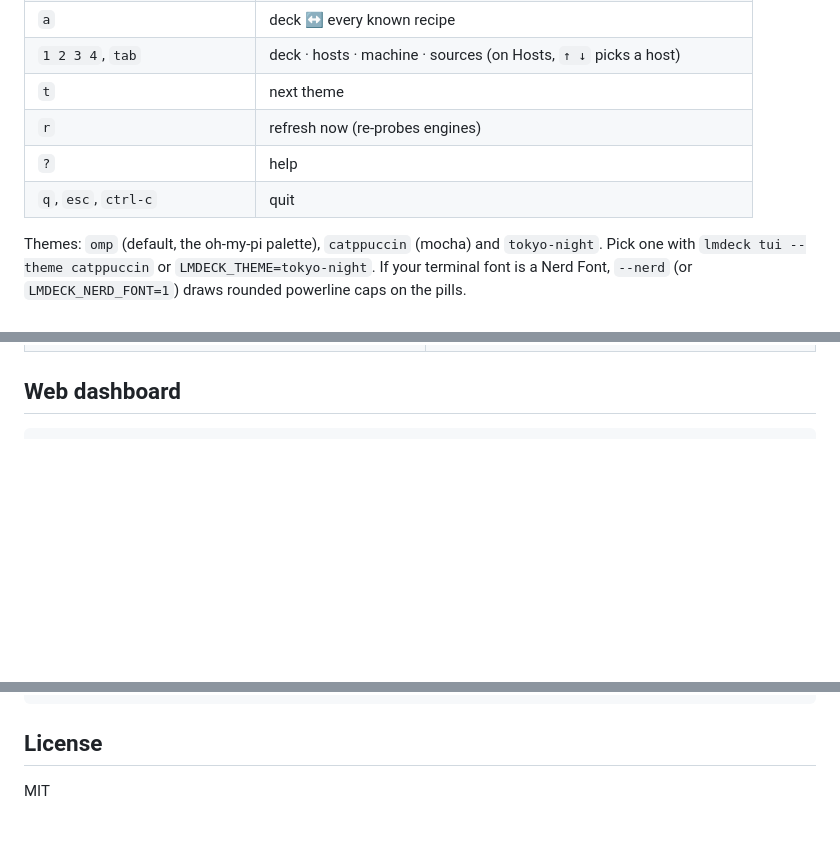
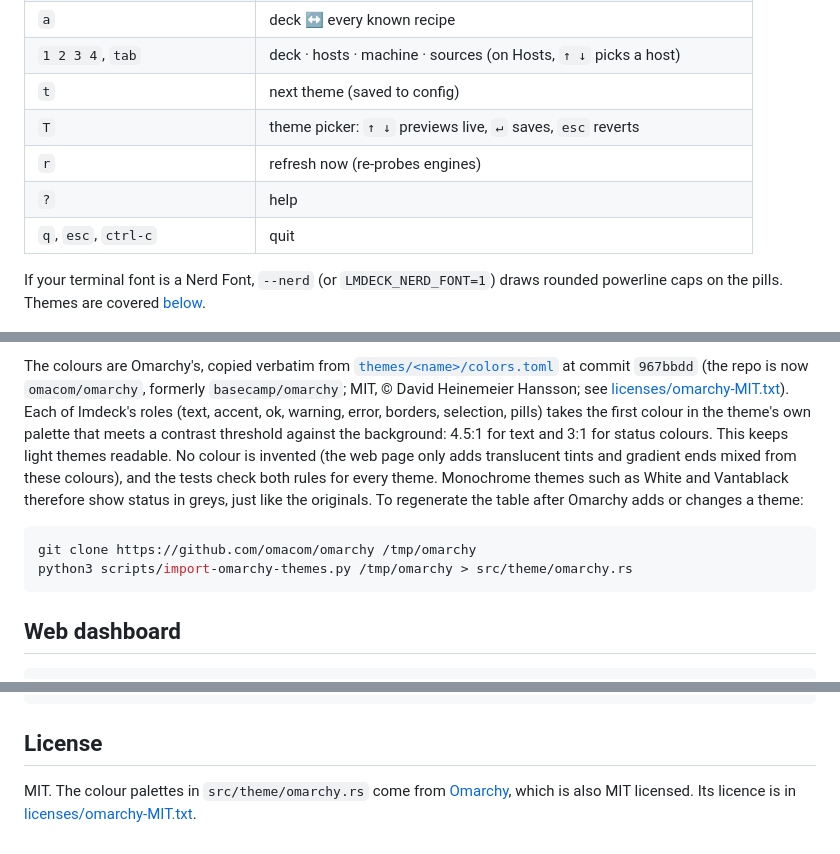
Before and after one commit to javierbits/lmdeck, a Markdown page: README.md, 3 parts joined by grey strips. Rendered like a GitHub page; blank space fills up the shorter version.

````diff
--- a/README.md
+++ b/README.md
@@ -90,15 +90,14 @@ Quitting leaves servers running.
 | `f` | only recipes that fit this machine |
 | `a` | deck ↔ every known recipe |
 | `1 2 3 4`, `tab` | deck · hosts · machine · sources (on Hosts, `↑ ↓` picks a host) |
-| `t` | next theme |
+| `t` | next theme (saved to config) |
+| `T` | theme picker: `↑ ↓` previews live, `↵` saves, `esc` reverts |
 | `r` | refresh now (re-probes engines) |
 | `?` | help |
 | `q`, `esc`, `ctrl-c` | quit |
 
-Themes: `omp` (default, the oh-my-pi palette), `catppuccin` (mocha) and
-`tokyo-night`. Pick one with `lmdeck tui --theme catppuccin` or
-`LMDECK_THEME=tokyo-night`. If your terminal font is a Nerd Font, `--nerd` (or
-`LMDECK_NERD_FONT=1`) draws rounded powerline caps on the pills.
+If your terminal font is a Nerd Font, `--nerd` (or `LMDECK_NERD_FONT=1`)
+draws rounded powerline caps on the pills. Themes are covered [below](#themes).
 
 ![hosts tab (LMDECK_DEMO=1 data)](docs/screenshots/tui-hosts.png)
 
@@ -109,3 +142,20 @@ Themes: `omp` (default, the oh-my-pi palette), `catppuccin` (mocha) and
+The colours are Omarchy's, copied verbatim from
+[`themes/<name>/colors.toml`](https://github.com/omacom/omarchy/tree/967bbdd7346e6e2ff1a6af33c5d762ea784832cc/themes)
+at commit `967bbdd` (the repo is now `omacom/omarchy`, formerly
+`basecamp/omarchy`; MIT, © David Heinemeier Hansson; see [licenses/omarchy-MIT.txt](licenses/omarchy-MIT.txt)).
+Each of lmdeck's roles (text, accent, ok, warning, error, borders, selection,
+pills) takes the first colour in the theme's own palette that meets a contrast
+threshold against the background: 4.5:1 for text and 3:1 for status colours.
+This keeps light themes readable. No colour is invented (the web page only
+adds translucent tints and gradient ends mixed from these colours), and the
+tests check both rules for every theme. Monochrome themes such as White and
+Vantablack therefore show status in greys, just like the originals. To
+regenerate the table after Omarchy adds or changes a theme:
+
+```sh
+git clone https://github.com/omacom/omarchy /tmp/omarchy
+python3 scripts/import-omarchy-themes.py /tmp/omarchy > src/theme/omarchy.rs
+```
 
 ## Web dashboard
 
@@ -488,4 +540,6 @@ cargo fmt --check
 
 ## License
 
-MIT
+MIT. The colour palettes in `src/theme/omarchy.rs` come from
+[Omarchy](https://github.com/omacom/omarchy), which is also MIT licensed. Its
+licence is in [licenses/omarchy-MIT.txt](licenses/omarchy-MIT.txt).
````
Also changed, not shown: other parts of README.md (+37 -1 lines), docs/screenshots/themes-tui.png (added), docs/screenshots/tui-theme-picker.png (added), 5 other files.
